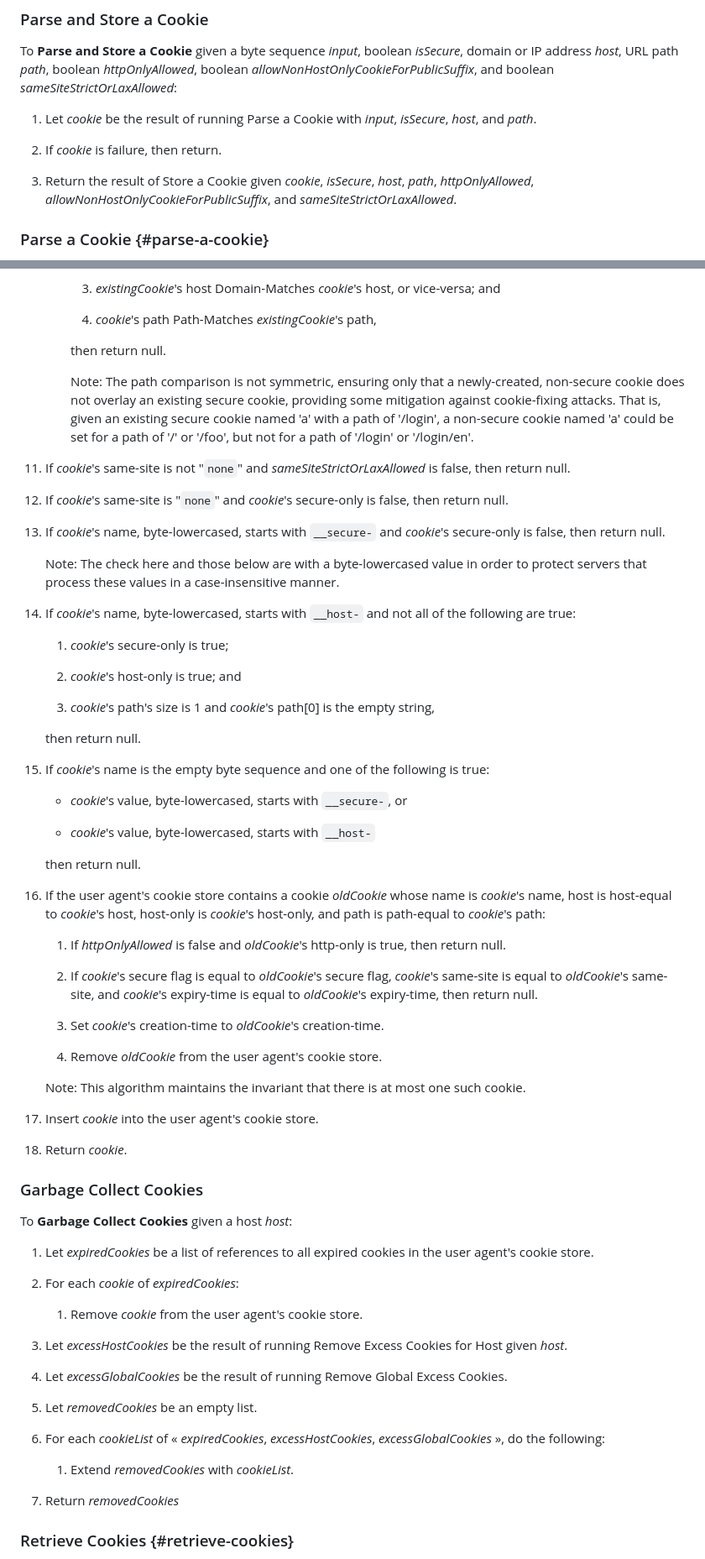
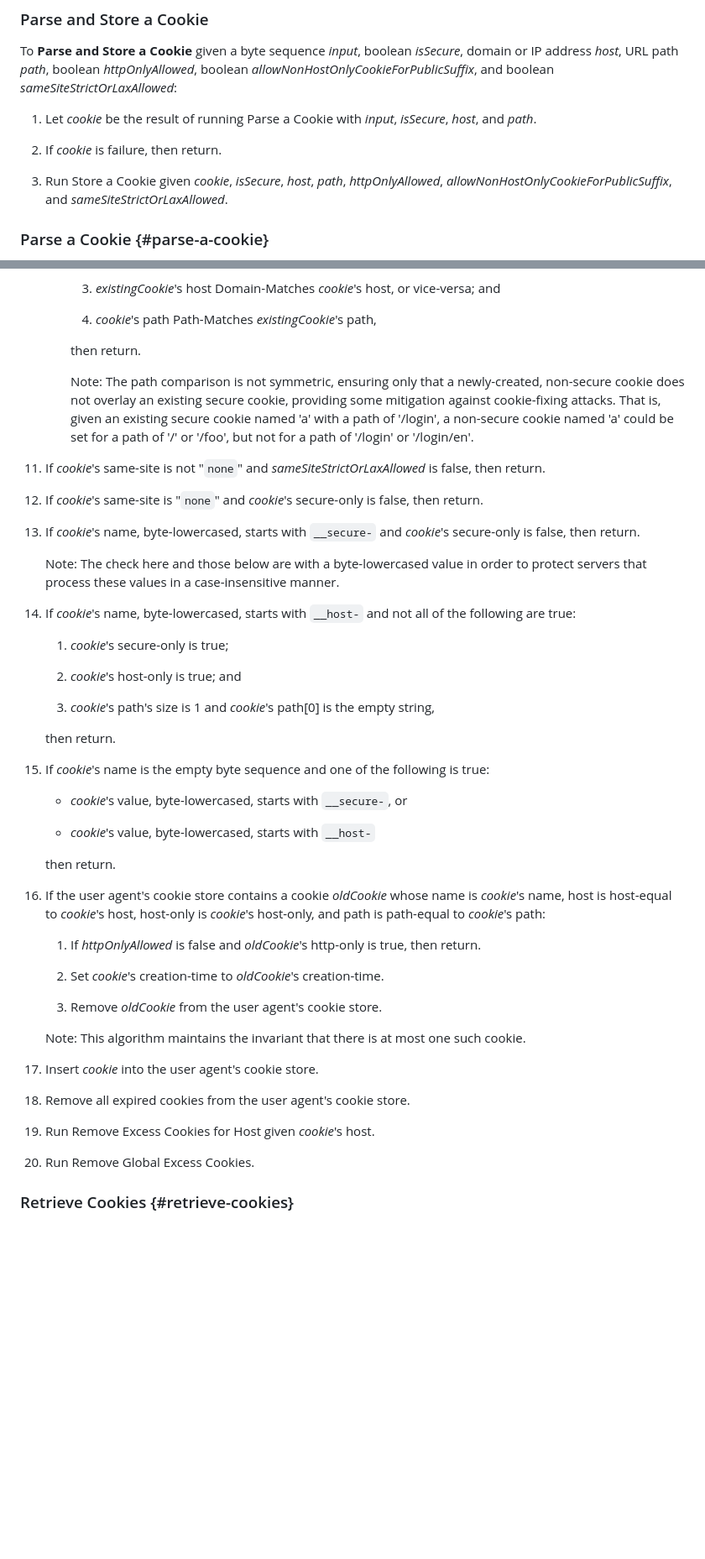
Before and after one commit to johannhof/draft-annevk-johannhof-httpbis-cookies, a Markdown page: draft-annevk-johannhof-httpbis-cookies.md, 2 parts joined by grey strips. Shown: that part at 84% size. Drawn GitHub-style; blank space fills up the shorter version.

Commit message:
Revert "Create separate Garbage Collect Cookies algorithm to run after Store A Cookie"

```diff
--- a/draft-annevk-johannhof-httpbis-cookies.md
+++ b/draft-annevk-johannhof-httpbis-cookies.md
@@ -1011,7 +980,7 @@ URL path _path_, boolean _httpOnlyAllowed_, boolean _allowNonHostOnlyCookieForPu
 
 1. If _cookie_ is failure, then return.
 
-1. Return the result of Store a Cookie given _cookie_, _isSecure_, _host_, _path_, _httpOnlyAllowed_,
+1. Run Store a Cookie given _cookie_, _isSecure_, _host_, _path_, _httpOnlyAllowed_,
    _allowNonHostOnlyCookieForPublicSuffix_, and _sameSiteStrictOrLaxAllowed_.
 
 
@@ -1225,7 +1194,7 @@ boolean _httpOnlyAllowed_, boolean _allowNonHostOnlyCookieForPublicSuffix_, and
 
         1. _cookie_'s path Path-Matches _existingCookie_'s path,
 
-       then return null.
+       then return.
 
        Note: The path comparison is not symmetric, ensuring only that a newly-created, non-secure
        cookie does not overlay an existing secure cookie, providing some mitigation against
@@ -1234,13 +1203,13 @@ boolean _httpOnlyAllowed_, boolean _allowNonHostOnlyCookieForPublicSuffix_, and
        a path of '/login' or '/login/en'.
 
 1. If _cookie_'s same-site is not "`none`" and _sameSiteStrictOrLaxAllowed_ is false,
-   then return null.
+   then return.
 
 1. If _cookie_'s same-site is "`none`" and _cookie_'s secure-only is false,
-   then return null.
+   then return.
 
 1. If _cookie_'s name, byte-lowercased, starts with `__secure-` and _cookie_'s secure-only is false,
-   then return null.
+   then return.
 
    Note: The check here and those below are with a byte-lowercased value in order to protect servers that process these values in a case-insensitive manner.
 
@@ -1252,7 +1221,7 @@ boolean _httpOnlyAllowed_, boolean _allowNonHostOnlyCookieForPublicSuffix_, and
 
     1. _cookie_'s path's size is 1 and _cookie_'s path[0] is the empty string,
 
-   then return null.
+   then return.
 
 1. If _cookie_'s name is the empty byte sequence and one of the following is true:
 
@@ -1260,16 +1229,13 @@ boolean _httpOnlyAllowed_, boolean _allowNonHostOnlyCookieForPublicSuffix_, and
 
     * _cookie_'s value, byte-lowercased, starts with `__host-`
 
-   then return null.
+   then return.
 
 1. If the user agent's cookie store contains a cookie _oldCookie_ whose name is _cookie_'s name,
    host is host-equal to _cookie_'s host, host-only is _cookie_'s host-only, and path is path-equal to _cookie_'s path:
 
     1. If _httpOnlyAllowed_ is false and _oldCookie_'s http-only is true,
-       then return null.
-
-    1. If _cookie_'s secure flag is equal to _oldCookie_'s secure flag, _cookie_'s same-site is equal to _oldCookie_'s
-       same-site, and _cookie_'s expiry-time is equal to _oldCookie_'s expiry-time, then return null.
+       then return.
 
     1. Set _cookie_'s creation-time to _oldCookie_'s creation-time.
 
@@ -1279,30 +1245,11 @@ boolean _httpOnlyAllowed_, boolean _allowNonHostOnlyCookieForPublicSuffix_, and
 
 1. Insert _cookie_ into the user agent's cookie store.
 
-1. Return _cookie_.
-
-
-### Garbage Collect Cookies
-
-To **Garbage Collect Cookies** given a host _host_:
-
-1. Let _expiredCookies_ be a list of references to all expired cookies in the user agent's cookie store.
-
-1. For each _cookie_ of _expiredCookies_:
-
-    1.  Remove _cookie_ from the user agent's cookie store.
-
-1. Let _excessHostCookies_ be the result of running Remove Excess Cookies for Host given _host_.
-
-1. Let _excessGlobalCookies_ be the result of running Remove Global Excess Cookies.
-
-1. Let _removedCookies_ be an empty list.
-
-1. For each _cookieList_ of « _expiredCookies_, _excessHostCookies_, _excessGlobalCookies_ », do the following:
-
-    1.  Extend _removedCookies_ with _cookieList_.
-
-1. Return _removedCookies_
+1. Remove all expired cookies from the user agent's cookie store.
+
+1. Run Remove Excess Cookies for Host given _cookie_'s host.
+
+1. Run Remove Global Excess Cookies.
 
 
 ### Retrieve Cookies {#retrieve-cookies}
```
Also changed, not shown: other parts of draft-annevk-johannhof-httpbis-cookies.md (+9 -45 lines).
